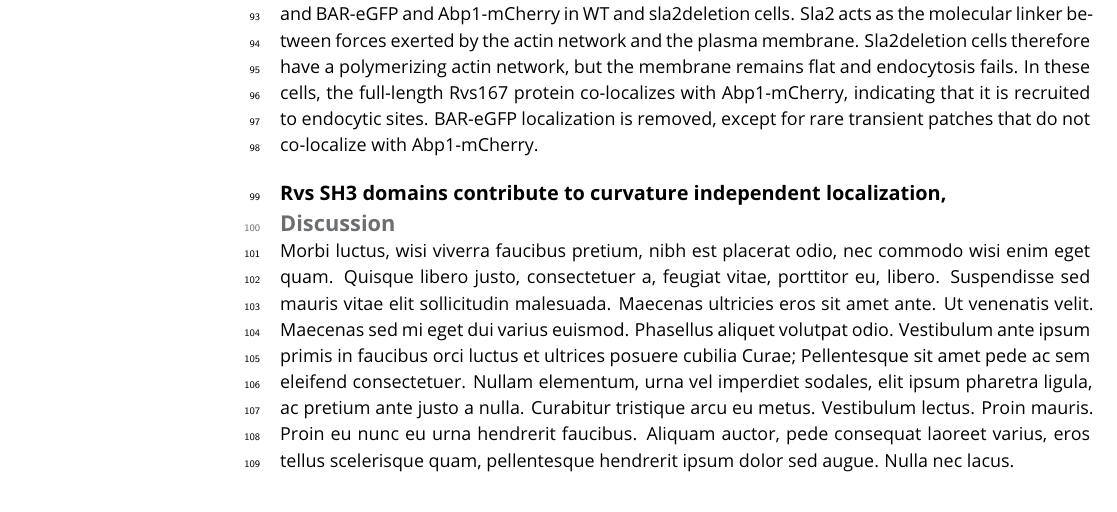
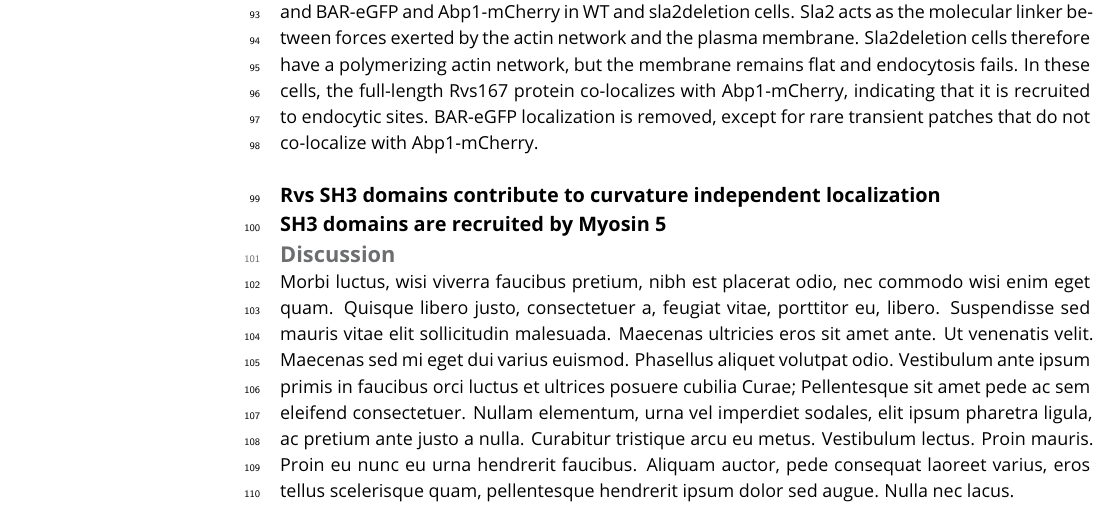
Before and after one commit to deepikaamenon/scission_paper, a LaTeX document (main.tex): part of page 3 of 4, cut so that both start at the same text. Compiled offline with pdfLaTeX.

Commit message:
txs auto checkin

```diff
--- a/main.tex
+++ b/main.tex
@@ -98,8 +98,10 @@ The Rvs complex itself is known to influence scission: deletion reduces scission
 \subsection{Rvs BAR domains recognize membrane curvature in-vivo}
 The curved physical structure and liposome binding in-vitro assays of N-BAR domains has suggested that they may have a preference for curved membrane that match their own intrinsic curvature. Alternately, they may also impose their curvature on flat membrane and induce curvature formation. In-vivo, the curvature interaction of Rvs167 has not been tested. In order to do so, we delete the SH3 domain of Rvs167 observe the localization of endogenously tagged Rvs167-eGFP and BAR-eGFP and Abp1-mCherry in WT and sla2deletion cells. Sla2 acts as the molecular linker between forces exerted by the actin network and the plasma membrane. Sla2deletion cells therefore have a polymerizing actin network, but the membrane remains flat and endocytosis fails. In these cells, the full-length Rvs167 protein co-localizes with Abp1-mCherry, indicating that it is recruited to endocytic sites. BAR-eGFP localization is removed, except for rare transient patches that do not co-localize with Abp1-mCherry.
 
-\subsection{Rvs SH3 domains contribute to curvature independent localization, }
+\subsection{Rvs SH3 domains contribute to curvature independent localization}
 
+
+\subsection{SH3 domains are recruited by Myosin 5}
 
 \begin{figure}
 	\includegraphics[
```
